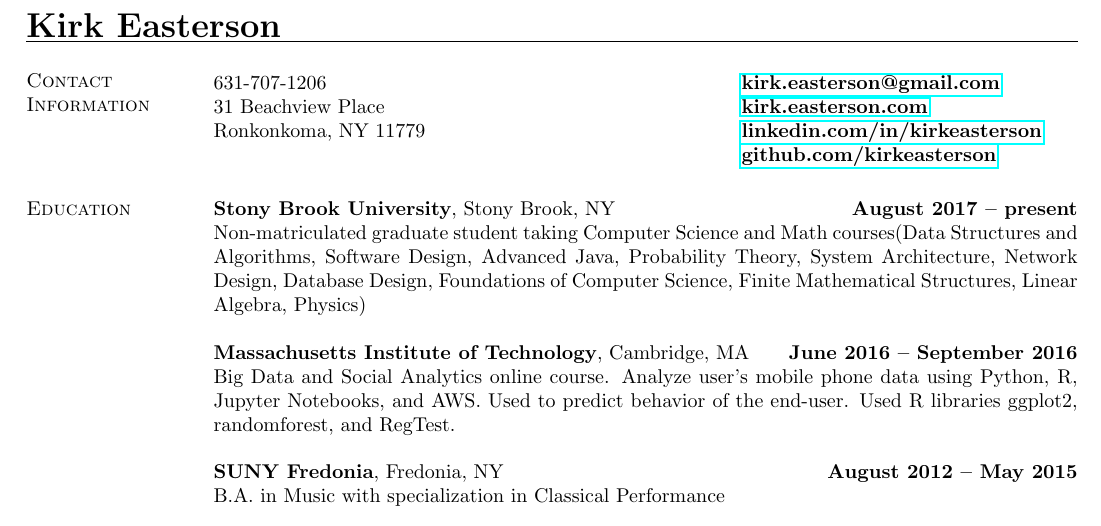
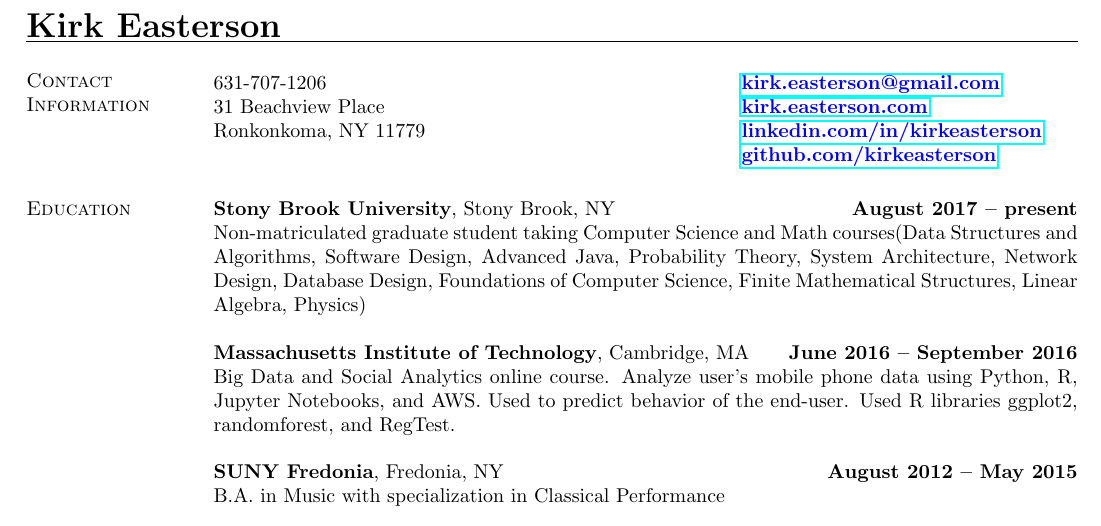
Before and after one commit to KirkEasterson/cv, a LaTeX CV (2018Sep/Easterson_Kirk_Resume_2018_Sep.tex): part of the page, cut so that both start at the same text. The pictures show the PDF file 2018Sep/Easterson_Kirk_Resume_2018_Sep.pdf that the author committed with the source.

Commit message:
Formatted links

```diff
--- a/2018Sep/Easterson_Kirk_Resume_2018_Sep.tex
+++ b/2018Sep/Easterson_Kirk_Resume_2018_Sep.tex
@@ -1,5 +1,7 @@
 \documentclass[margin,line]{res}
 \usepackage{hyperref}
+\usepackage{xcolor}
+
 \oddsidemargin -.4in
 \evensidemargin -.4in
 \textwidth=6.0in
@@ -31,10 +33,10 @@
 
 \vspace{.05in}
 \begin{tabular}{@{}p{3.5in}p{3in}}
-631-707-1206 & {\bf \href{mailto:kirk.easterson@gmail.com}{kirk.easterson@gmail.com}} \\
-31 Beachview Place &  {\bf \href{http://www.kirkeasterson.com}{kirk.easterson.com}}\\
-Ronkonkoma, NY 11779 &  {\bf \href{http://www.linkedin.com/in/kirkeasterson}{linkedin.com/in/kirkeasterson}}\\
-& {\bf \href{https://www.github.com/kirkeasterson}{github.com/kirkeasterson}}
+631-707-1206 & {\bf \textcolor{blue}{\href{mailto:kirk.easterson@gmail.com}{kirk.easterson@gmail.com}}} \\
+31 Beachview Place &  {\bf \textcolor{blue}{\href{http://www.kirkeasterson.com}{kirk.easterson.com}}}\\
+Ronkonkoma, NY 11779 &  {\bf \textcolor{blue}{\href{http://www.linkedin.com/in/kirkeasterson}{linkedin.com/in/kirkeasterson}}}\\
+& {\bf \textcolor{blue}{\href{https://www.github.com/kirkeasterson}{github.com/kirkeasterson}}}
 \end{tabular}
 
 \section{\sc Education}
```
Also changed, not shown: 2018Sep/Easterson_Kirk_Resume_2018_Sep.pdf, 2 other files.
